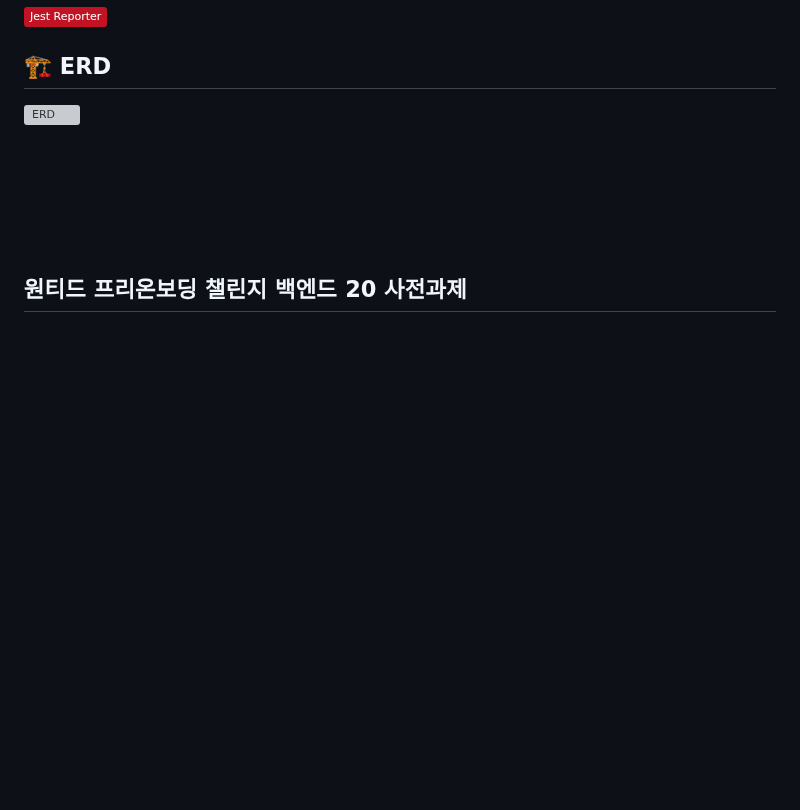
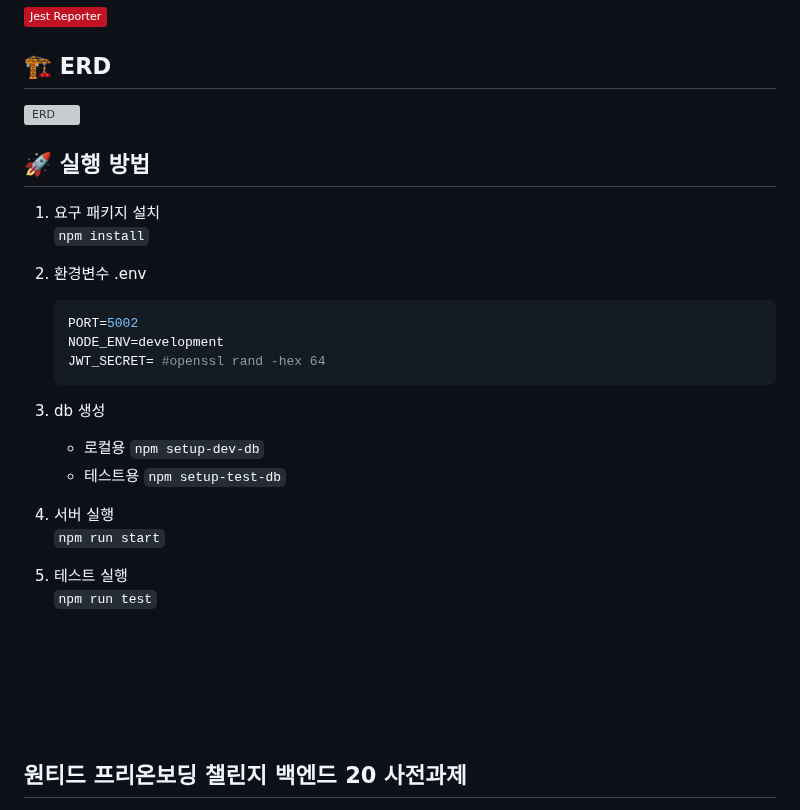
Before and after one commit to kst6294/wanted-preonboarding-challenge-backend-20, a Markdown page: README.md, the part around the change. Drawn GitHub-style; badges without logos; blank space fills up the shorter version; grey boxes are pictures that could not be loaded.

Commit message:
docs: README 업데이트

````diff
--- a/README.md
+++ b/README.md
@@ -20,7 +20,31 @@
 
 ## 🏗️ ERD
 
-![ERD](https://github.com/NarciSource/wanted-preonboarding-challenge-backend-20/assets/26417221/0d52f786-7fa6-4640-99bd-78383d346a12)
+![ERD](https://github.com/NarciSource/wanted-preonboarding-challenge-backend-20/assets/26417221/eabf257d-23b5-48eb-95ed-498d218bafc8)
+
+## 🚀 실행 방법
+
+1. 요구 패키지 설치
+   `npm install`
+
+2. 환경변수 .env
+
+    ```sh
+    PORT=5002
+    NODE_ENV=development
+    JWT_SECRET= #openssl rand -hex 64
+    ```
+
+3. db 생성
+
+    - 로컬용 `npm setup-dev-db`
+    - 테스트용 `npm setup-test-db`
+
+4. 서버 실행
+   `npm run start`
+
+5. 테스트 실행
+   `npm run test`
 
 <br>
 <br>
````
